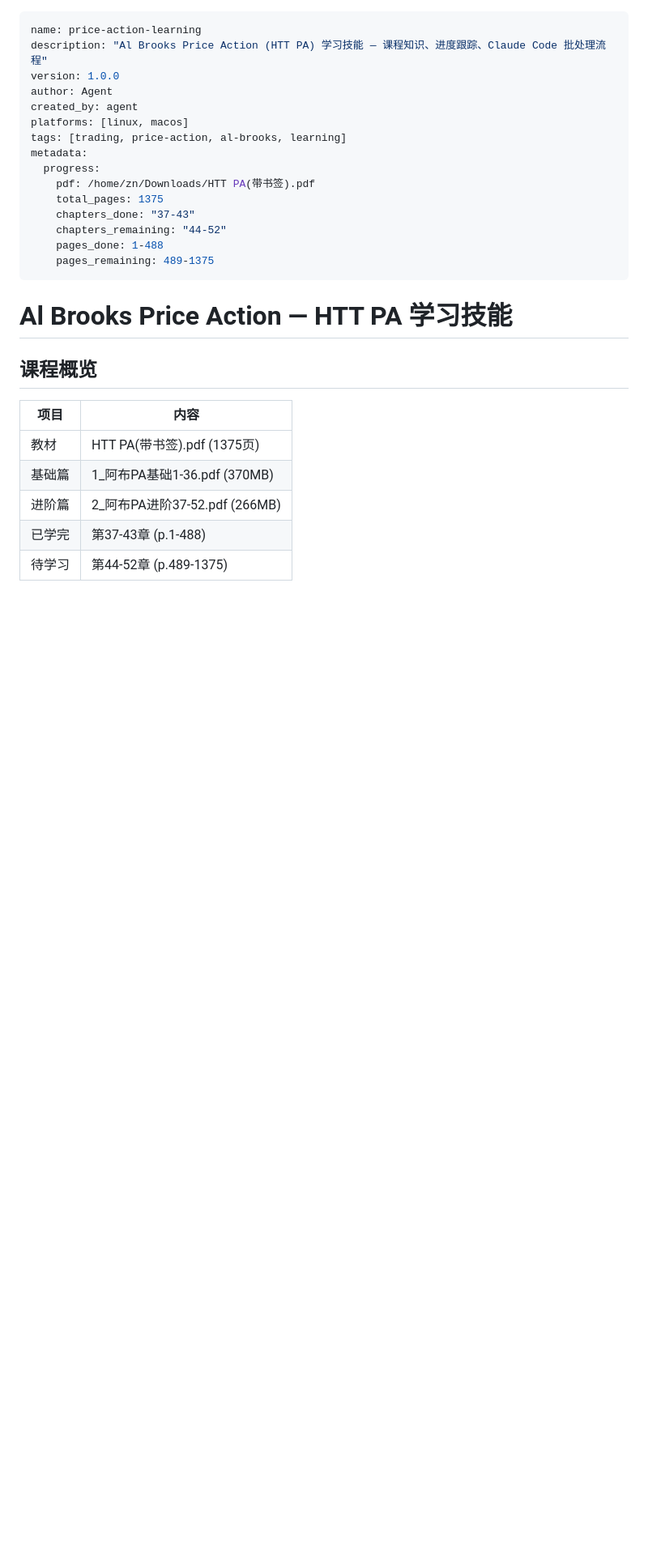
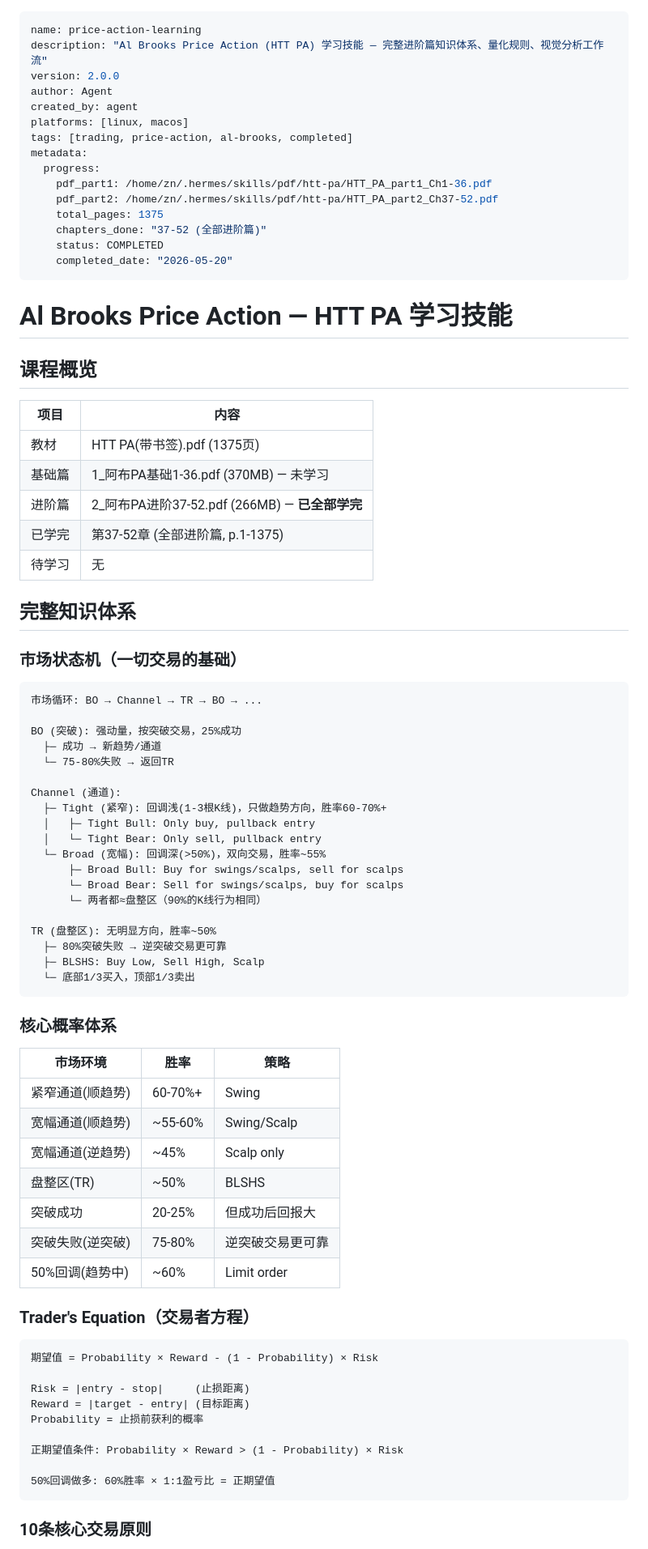
Before and after one commit to worm120/zn_hermes_skills, a Markdown page: research/price-action-learning/SKILL.md, the part around one of its changes. Shown at 81% size. Rendered like a GitHub page; blank space fills up the shorter version.

````diff
--- a/research/price-action-learning/SKILL.md
+++ b/research/price-action-learning/SKILL.md
@@ -1,19 +1,19 @@
 ---
 name: price-action-learning
-description: "Al Brooks Price Action (HTT PA) 学习技能 — 课程知识、进度跟踪、Claude Code 批处理流程"
-version: 1.0.0
+description: "Al Brooks Price Action (HTT PA) 学习技能 — 完整进阶篇知识体系、量化规则、视觉分析工作流"
+version: 2.0.0
 author: Agent
 created_by: agent
 platforms: [linux, macos]
-tags: [trading, price-action, al-brooks, learning]
+tags: [trading, price-action, al-brooks, completed]
 metadata:
   progress:
-    pdf: /home/zn/Downloads/HTT PA(带书签).pdf
+    pdf_part1: /home/zn/.hermes/skills/pdf/htt-pa/HTT_PA_part1_Ch1-36.pdf
+    pdf_part2: /home/zn/.hermes/skills/pdf/htt-pa/HTT_PA_part2_Ch37-52.pdf
     total_pages: 1375
-    chapters_done: "37-43"
-    chapters_remaining: "44-52"
-    pages_done: 1-488
-    pages_remaining: 489-1375
+    chapters_done: "37-52 (全部进阶篇)"
+    status: COMPLETED
+    completed_date: "2026-05-20"
 ---
 
 # Al Brooks Price Action — HTT PA 学习技能
@@ -23,7 +23,62 @@ metadata:
 | 项目 | 内容 |
 |------|------|
 | 教材 | HTT PA(带书签).pdf (1375页) |
-| 基础篇 | 1_阿布PA基础1-36.pdf (370MB) |
-| 进阶篇 | 2_阿布PA进阶37-52.pdf (266MB) |
-| 已学完 | 第37-43章 (p.1-488) |
-| 待学习 | 第44-52章 (p.489-1375) |
+| 基础篇 | 1_阿布PA基础1-36.pdf (370MB) — 未学习 |
+| 进阶篇 | 2_阿布PA进阶37-52.pdf (266MB) — **已全部学完** |
+| 已学完 | 第37-52章 (全部进阶篇, p.1-1375) |
+| 待学习 | 无 |
+
+## 完整知识体系
+
+### 市场状态机（一切交易的基础）
+
+```
+市场循环: BO → Channel → TR → BO → ...
+
+BO (突破): 强动量，按突破交易，25%成功
+  ├─ 成功 → 新趋势/通道
+  └─ 75-80%失败 → 返回TR
+
+Channel (通道):
+  ├─ Tight (紧窄): 回调浅(1-3根K线)，只做趋势方向，胜率60-70%+
+  │   ├─ Tight Bull: Only buy, pullback entry
+  │   └─ Tight Bear: Only sell, pullback entry
+  └─ Broad (宽幅): 回调深(>50%)，双向交易，胜率~55%
+      ├─ Broad Bull: Buy for swings/scalps, sell for scalps
+      └─ Broad Bear: Sell for swings/scalps, buy for scalps
+      └─ 两者都≈盘整区（90%的K线行为相同）
+
+TR (盘整区): 无明显方向，胜率~50%
+  ├─ 80%突破失败 → 逆突破交易更可靠
+  ├─ BLSHS: Buy Low, Sell High, Scalp
+  └─ 底部1/3买入，顶部1/3卖出
+```
+
+### 核心概率体系
+
+| 市场环境 | 胜率 | 策略 |
+|---------|------|------|
+| 紧窄通道(顺趋势) | 60-70%+ | Swing |
+| 宽幅通道(顺趋势) | ~55-60% | Swing/Scalp |
+| 宽幅通道(逆趋势) | ~45% | Scalp only |
+| 盘整区(TR) | ~50% | BLSHS |
+| 突破成功 | 20-25% | 但成功后回报大 |
+| 突破失败(逆突破) | 75-80% | 逆突破交易更可靠 |
+| 50%回调(趋势中) | ~60% | Limit order |
+
+### Trader's Equation（交易者方程）
+
+```
+期望值 = Probability × Reward - (1 - Probability) × Risk
+
+Risk = |entry - stop|     (止损距离)
+Reward = |target - entry| (目标距离)
+Probability = 止损前获利的概率
+
+正期望值条件: Probability × Reward > (1 - Probability) × Risk
+
+50%回调做多: 60%胜率 × 1:1盈亏比 = 正期望值
+```
+
+### 10条核心交易原则
+
````
Also changed, not shown: other parts of research/price-action-learning/SKILL.md (+113 -64 lines), autonomous-ai-agents/claude-code/SKILL.md (+0 -2 lines), 1 other file.
